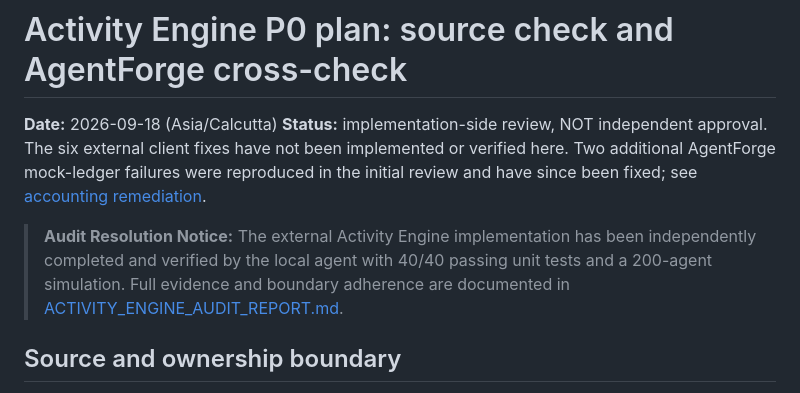
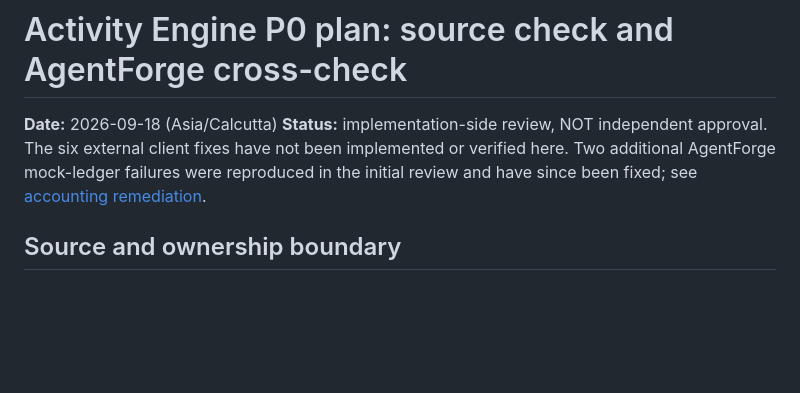
Before and after one commit to CryptoExplor/agentforge, a Markdown page: docs/ACTIVITY_ENGINE_P0_REVIEW.md, the part around the change. Drawn GitHub-style; blank space fills up the shorter version.

Commit message:
Revert "docs: record Activity Engine protocol alignment and audit resolution for PR #5"
This reverts commit f1bf4546346125e1e8a16dca2b5ef9980c9e4021.

```diff
--- a/docs/ACTIVITY_ENGINE_P0_REVIEW.md
+++ b/docs/ACTIVITY_ENGINE_P0_REVIEW.md
@@ -5,8 +5,6 @@
 client fixes have not been implemented or verified here. Two additional
 AgentForge mock-ledger failures were reproduced in the initial review and have
 since been fixed; see [accounting remediation](ACCOUNTING_REMEDIATION.md).
-
-> **Audit Resolution Notice:** The external Activity Engine implementation has been independently completed and verified by the local agent with 40/40 passing unit tests and a 200-agent simulation. Full evidence and boundary adherence are documented in [ACTIVITY_ENGINE_AUDIT_REPORT.md](ACTIVITY_ENGINE_AUDIT_REPORT.md).
 
 ## Source and ownership boundary
 
```
Also changed, not shown: docs/ACTIVITY_ENGINE_AUDIT_REPORT.md (deleted, +0 -102 lines).
